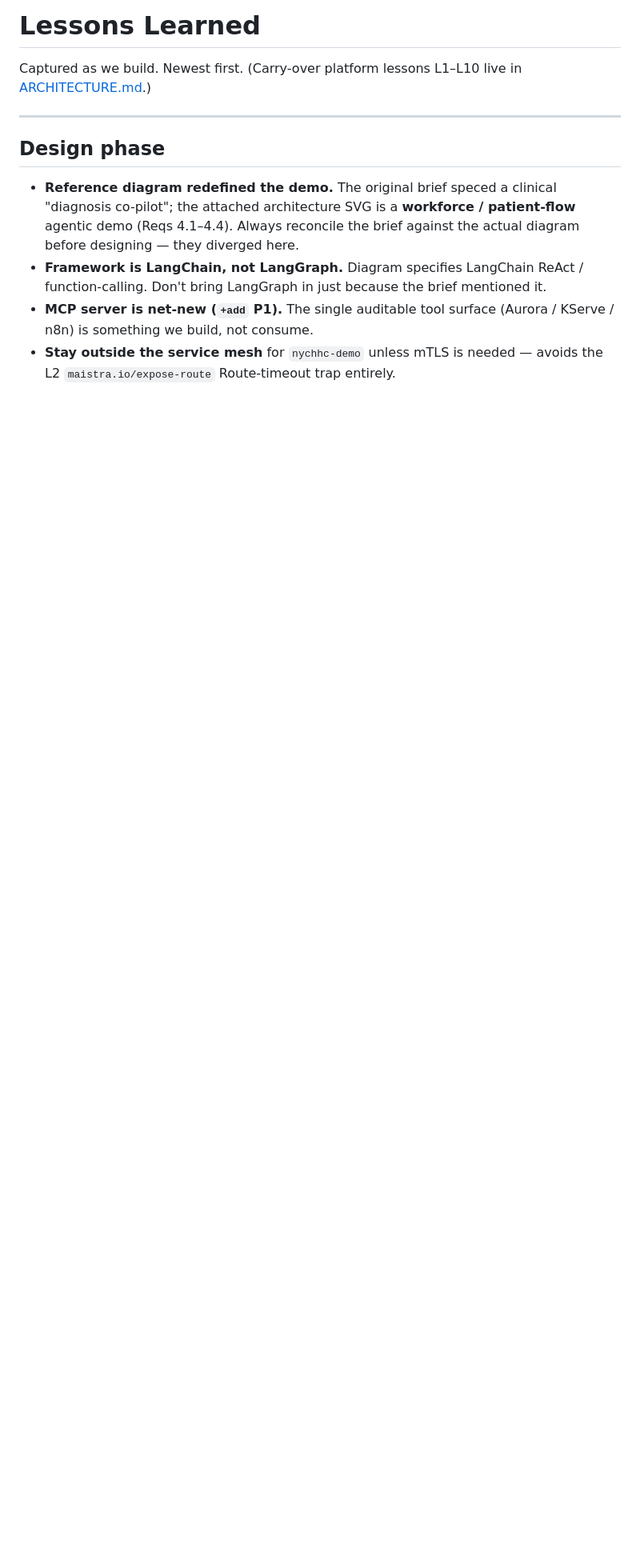
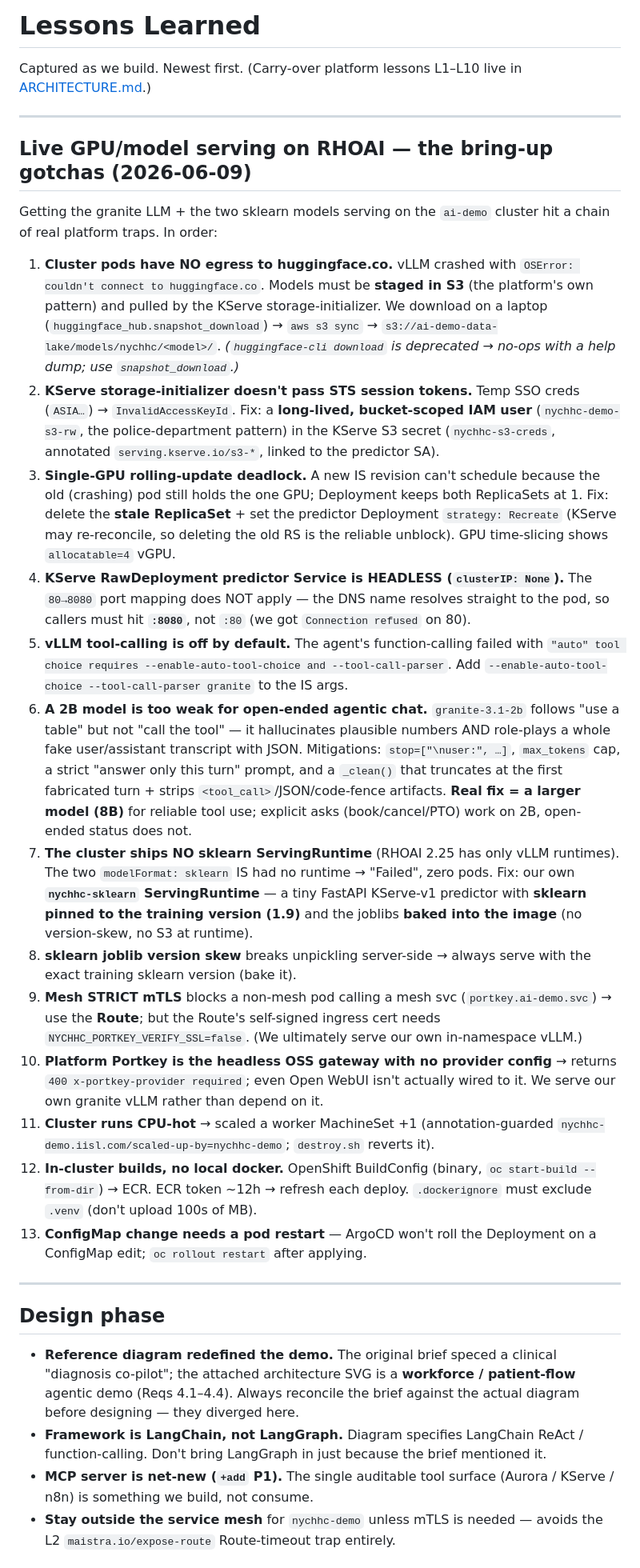
Before and after one commit to sankat447/company-demos, a Markdown page: NYCHHC/docs/LESSONS_LEARNED.md, the part around the change. Shown at 80% size. Drawn GitHub-style; blank space fills up the shorter version.

```diff
--- a/NYCHHC/docs/LESSONS_LEARNED.md
+++ b/NYCHHC/docs/LESSONS_LEARNED.md
@@ -2,6 +2,63 @@
 
 Captured as we build. Newest first. (Carry-over platform lessons L1–L10 live in
 [ARCHITECTURE.md](../ARCHITECTURE.md#carry-over-lessons-applied-from-the-platform-build).)
+
+---
+
+## Live GPU/model serving on RHOAI — the bring-up gotchas (2026-06-09)
+
+Getting the granite LLM + the two sklearn models serving on the `ai-demo` cluster
+hit a chain of real platform traps. In order:
+
+1. **Cluster pods have NO egress to huggingface.co.** vLLM crashed with
+   `OSError: couldn't connect to huggingface.co`. Models must be **staged in S3**
+   (the platform's own pattern) and pulled by the KServe storage-initializer. We
+   download on a laptop (`huggingface_hub.snapshot_download`) → `aws s3 sync` →
+   `s3://ai-demo-data-lake/models/nychhc/<model>/`. *(`huggingface-cli download`
+   is deprecated → no-ops with a help dump; use `snapshot_download`.)*
+2. **KServe storage-initializer doesn't pass STS session tokens.** Temp SSO creds
+   (`ASIA…`) → `InvalidAccessKeyId`. Fix: a **long-lived, bucket-scoped IAM user**
+   (`nychhc-demo-s3-rw`, the police-department pattern) in the KServe S3 secret
+   (`nychhc-s3-creds`, annotated `serving.kserve.io/s3-*`, linked to the predictor SA).
+3. **Single-GPU rolling-update deadlock.** A new IS revision can't schedule because
+   the old (crashing) pod still holds the one GPU; Deployment keeps both
+   ReplicaSets at 1. Fix: delete the **stale ReplicaSet** + set the predictor
+   Deployment `strategy: Recreate` (KServe may re-reconcile, so deleting the old RS
+   is the reliable unblock). GPU time-slicing shows `allocatable=4` vGPU.
+4. **KServe RawDeployment predictor Service is HEADLESS (`clusterIP: None`).** The
+   `80→8080` port mapping does NOT apply — the DNS name resolves straight to the pod,
+   so callers must hit **`:8080`**, not `:80` (we got `Connection refused` on 80).
+5. **vLLM tool-calling is off by default.** The agent's function-calling failed with
+   `"auto" tool choice requires --enable-auto-tool-choice and --tool-call-parser`.
+   Add `--enable-auto-tool-choice --tool-call-parser granite` to the IS args.
+6. **A 2B model is too weak for open-ended agentic chat.** `granite-3.1-2b` follows
+   "use a table" but not "call the tool" — it hallucinates plausible numbers AND
+   role-plays a whole fake user/assistant transcript with JSON. Mitigations:
+   `stop=["\nuser:", …]`, `max_tokens` cap, a strict "answer only this turn" prompt,
+   and a `_clean()` that truncates at the first fabricated turn + strips
+   `<tool_call>`/JSON/code-fence artifacts. **Real fix = a larger model (8B)** for
+   reliable tool use; explicit asks (book/cancel/PTO) work on 2B, open-ended status
+   does not.
+7. **The cluster ships NO sklearn ServingRuntime** (RHOAI 2.25 has only vLLM
+   runtimes). The two `modelFormat: sklearn` IS had no runtime → "Failed", zero pods.
+   Fix: our own **`nychhc-sklearn` ServingRuntime** — a tiny FastAPI KServe-v1
+   predictor with **sklearn pinned to the training version (1.9)** and the joblibs
+   **baked into the image** (no version-skew, no S3 at runtime).
+8. **sklearn joblib version skew** breaks unpickling server-side → always serve with
+   the exact training sklearn version (bake it).
+9. **Mesh STRICT mTLS** blocks a non-mesh pod calling a mesh svc (`portkey.ai-demo.svc`)
+   → use the **Route**; but the Route's self-signed ingress cert needs
+   `NYCHHC_PORTKEY_VERIFY_SSL=false`. (We ultimately serve our own in-namespace vLLM.)
+10. **Platform Portkey is the headless OSS gateway with no provider config** → returns
+    `400 x-portkey-provider required`; even Open WebUI isn't actually wired to it. We
+    serve our own granite vLLM rather than depend on it.
+11. **Cluster runs CPU-hot** → scaled a worker MachineSet +1 (annotation-guarded
+    `nychhc-demo.iisl.com/scaled-up-by=nychhc-demo`; `destroy.sh` reverts it).
+12. **In-cluster builds, no local docker.** OpenShift BuildConfig (binary,
+    `oc start-build --from-dir`) → ECR. ECR token ~12h → refresh each deploy.
+    `.dockerignore` must exclude `.venv` (don't upload 100s of MB).
+13. **ConfigMap change needs a pod restart** — ArgoCD won't roll the Deployment on a
+    ConfigMap edit; `oc rollout restart` after applying.
 
 ---
 
```
Also changed, not shown: NYCHHC/README.md (+4 -1 lines), NYCHHC/docs/STATUS.md (added, +87 -0 lines).
